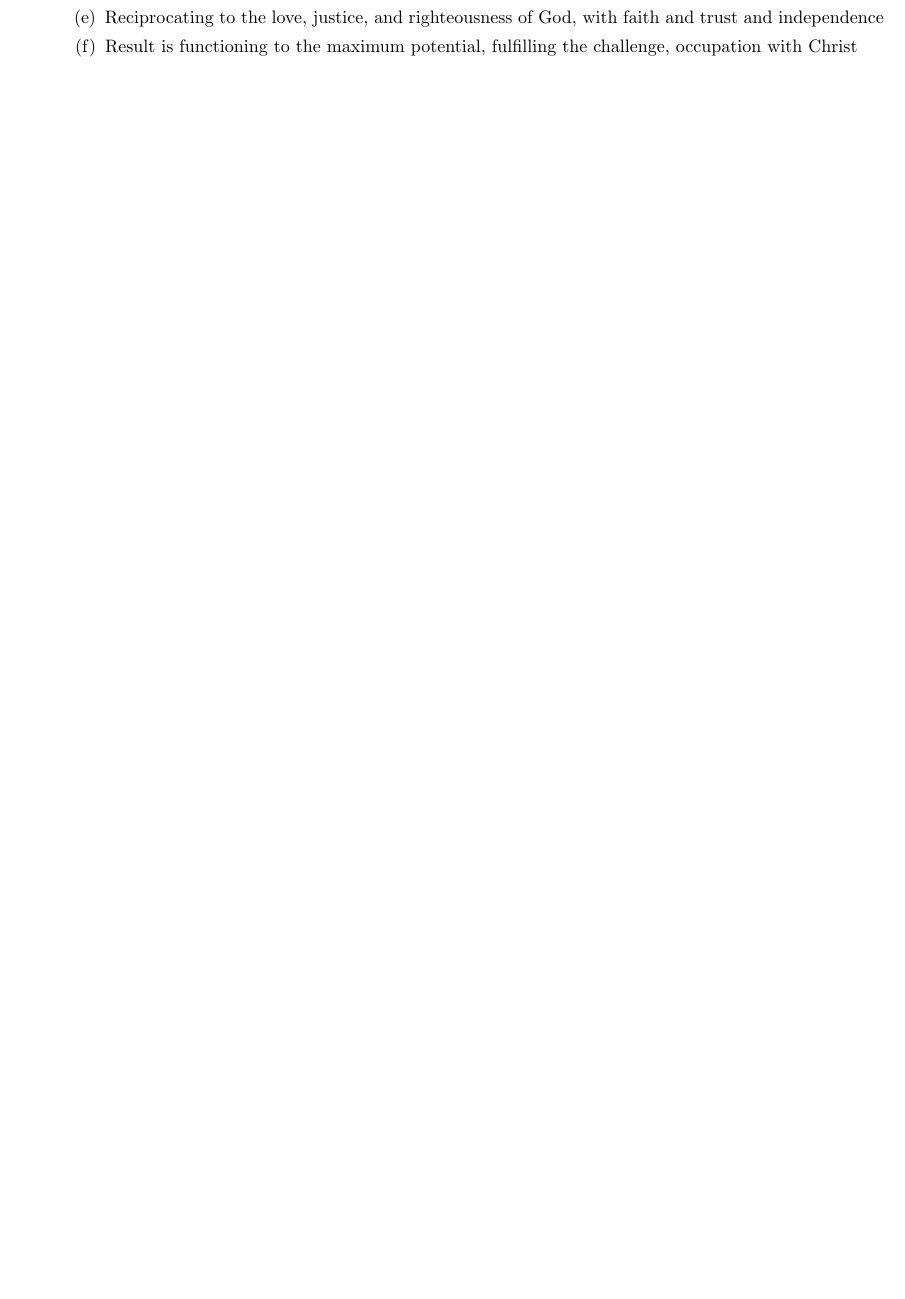
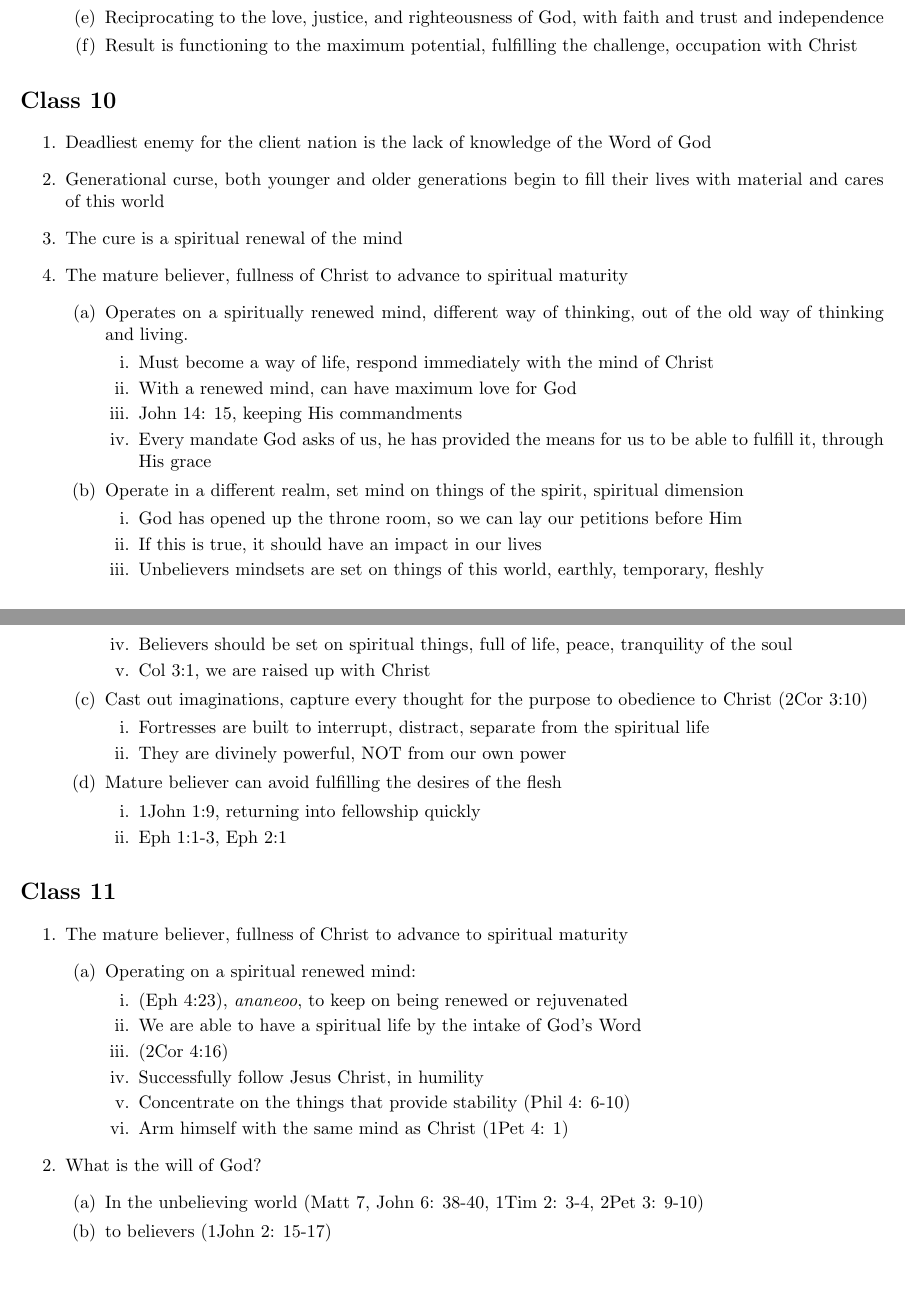
Before and after one commit to leblancdavid/class-notes, a LaTeX document (jeshurun_factor.tex): part of page 7 of 7 before the commit and two parts of pages 7 and 8 of 8 after it, the two joined at a grey line, cut so that both start at the same text, the shorter picture padded with empty space. Compiled offline with pdfLaTeX.

Commit message:
Class 11

```diff
--- a/jeshurun_factor.tex
+++ b/jeshurun_factor.tex
@@ -416,4 +416,65 @@ Isaiah 44 (Continued)
 
 \end{enumerate}
 
+
+\section*{Class 10}
+\begin{enumerate}
+	\item Deadliest enemy for the client nation is the lack of knowledge of the Word of God
+	\item Generational curse, both younger and older generations begin to fill their lives with material and cares of this world
+	\item The cure is a spiritual renewal of the mind
+	\item The mature believer, fullness of Christ to advance to spiritual maturity
+	\begin{enumerate}
+		\item Operates on a spiritually renewed mind, different way of thinking, out of the old way of thinking and living.
+		\begin{enumerate}
+			\item Must become a way of life, respond immediately with the mind of Christ
+			\item With a renewed mind, can have maximum love for God
+			\item John 14: 15, keeping His commandments
+			\item Every mandate God asks of us, he has provided the means for us to be able to fulfill it, through His grace
+		\end{enumerate}
+		\item Operate in a different realm, set mind on things of the spirit, spiritual dimension
+		\begin{enumerate}
+			\item God has opened up the throne room, so we can lay our petitions before Him
+			\item If this is true, it should have an impact in our lives
+			\item Unbelievers mindsets are set on things of this world, earthly, temporary, fleshly
+			\item Believers should be set on spiritual things, full of life, peace, tranquility of the soul
+			\item Col 3:1, we are raised up with Christ
+		\end{enumerate}
+		\item Cast out imaginations, capture every thought for the purpose to obedience to Christ (2Cor 3:10)
+		\begin{enumerate}
+			\item Fortresses are built to interrupt, distract, separate from the spiritual life
+			\item They are divinely powerful, NOT from our own power
+		\end{enumerate}
+		\item Mature believer can avoid fulfilling the desires of the flesh
+		\begin{enumerate}
+			\item 1John 1:9, returning into fellowship quickly
+			\item Eph 1:1-3, Eph 2:1
+		\end{enumerate}
+
+	\end{enumerate}
+\end{enumerate}
+
+
+\section*{Class 11}
+\begin{enumerate}
+	\item The mature believer, fullness of Christ to advance to spiritual maturity
+	\begin{enumerate}
+		\item Operating on a spiritual renewed mind:
+		\begin{enumerate}
+			\item (Eph 4:23), \emph{ananeoo}, to keep on being renewed or rejuvenated
+			\item We are able to have a spiritual life by the intake of God's Word
+			\item (2Cor 4:16)
+			\item Successfully follow Jesus Christ, in humility
+			\item Concentrate on the things that provide stability (Phil 4: 6-10)
+			\item Arm himself with the same mind as Christ (1Pet 4: 1)
+		\end{enumerate}
+	\end{enumerate}
+	\item What is the will of God?
+	\begin{enumerate}
+		\item In the unbelieving world (Matt 7, John 6: 38-40, 1Tim 2: 3-4, 2Pet 3: 9-10)
+		\item to believers (1John 2: 15-17)
+	\end{enumerate}
+\end{enumerate}
+
+
+
 \end{document}
```
Also changed, not shown: jeshurun_factor.tex (14 more changed lines).
